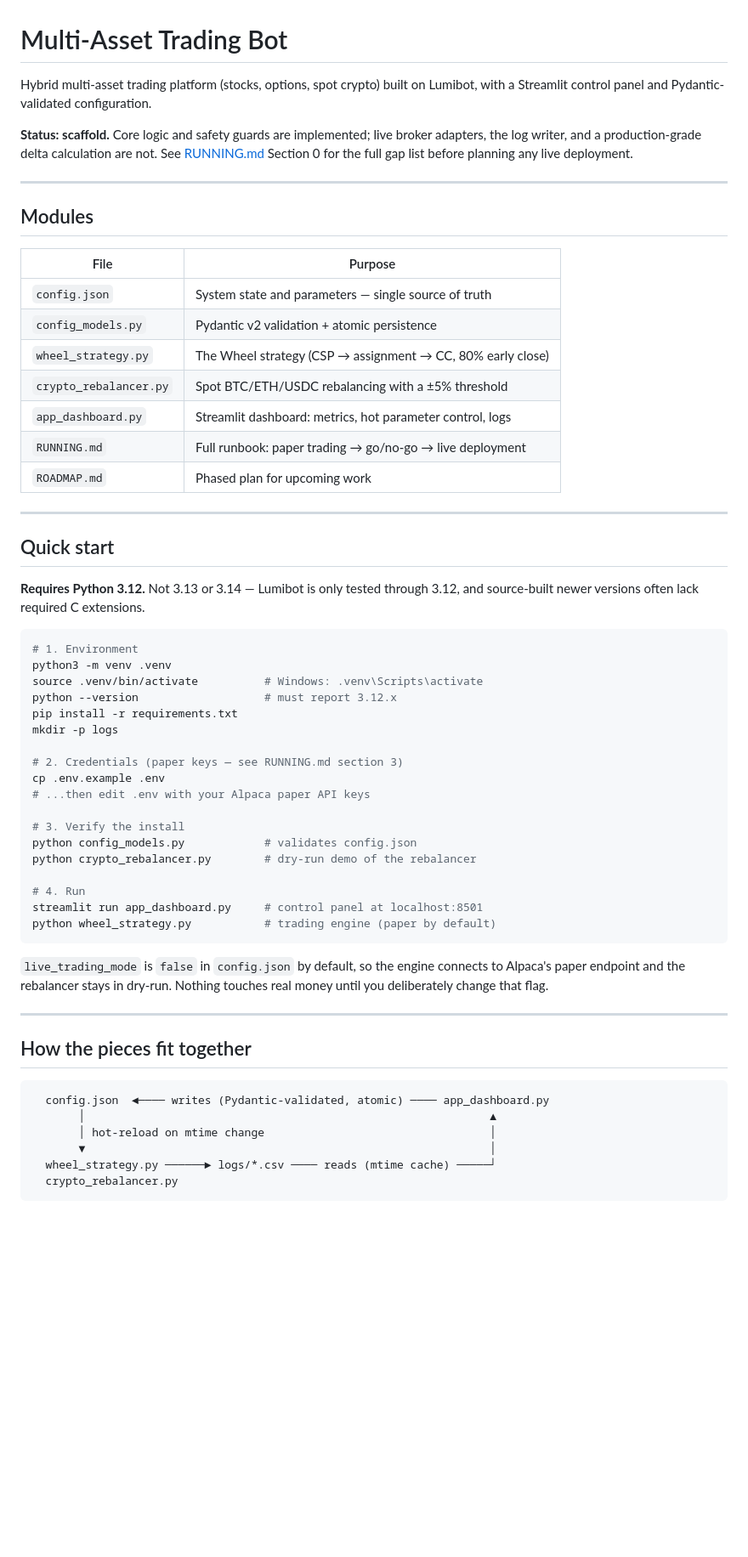
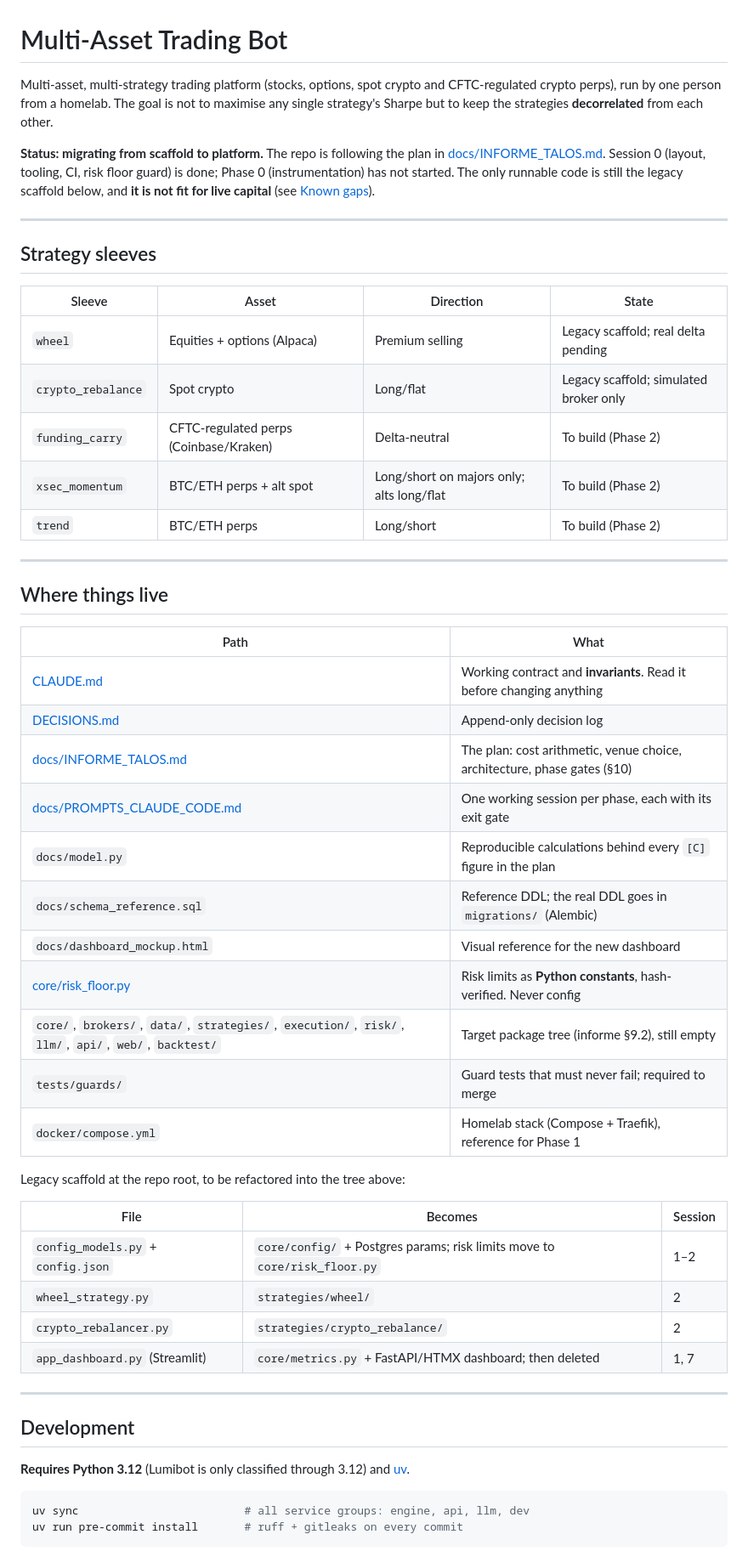
Before and after one commit to SethSterling22/Multi-Asset_Trading_Bot, a Markdown page: README.md, the part around one of its changes. Shown at 85% size. Drawn GitHub-style; blank space fills up the shorter version.

````diff
--- a/README.md
+++ b/README.md
@@ -1,69 +1,64 @@
 # Multi-Asset Trading Bot
 
-Hybrid multi-asset trading platform (stocks, options, spot crypto) built on
-Lumibot, with a Streamlit control panel and Pydantic-validated configuration.
+Multi-asset, multi-strategy trading platform (stocks, options, spot crypto and
+CFTC-regulated crypto perps), run by one person from a homelab. The goal is not
+to maximise any single strategy's Sharpe but to keep the strategies
+**decorrelated** from each other.
 
-**Status: scaffold.** Core logic and safety guards are implemented; live broker
-adapters, the log writer, and a production-grade delta calculation are not.
-See [RUNNING.md](RUNNING.md) Section 0 for the full gap list before planning
-any live deployment.
+**Status: migrating from scaffold to platform.** The repo is following the plan
+in [docs/INFORME_TALOS.md](docs/INFORME_TALOS.md). Session 0 (layout, tooling,
+CI, risk floor guard) is done; Phase 0 (instrumentation) has not started. The
+only runnable code is still the legacy scaffold below, and **it is not fit for
+live capital** (see [Known gaps](#known-gaps-in-the-legacy-code)).
 
 ---
 
-## Modules
+## Strategy sleeves
 
-| File | Purpose |
-|---|---|
-| `config.json` | System state and parameters — single source of truth |
-| `config_models.py` | Pydantic v2 validation + atomic persistence |
-| `wheel_strategy.py` | The Wheel strategy (CSP → assignment → CC, 80% early close) |
-| `crypto_rebalancer.py` | Spot BTC/ETH/USDC rebalancing with a ±5% threshold |
-| `app_dashboard.py` | Streamlit dashboard: metrics, hot parameter control, logs |
-| `RUNNING.md` | Full runbook: paper trading → go/no-go → live deployment |
-| `ROADMAP.md` | Phased plan for upcoming work |
+| Sleeve | Asset | Direction | State |
+|---|---|---|---|
+| `wheel` | Equities + options (Alpaca) | Premium selling | Legacy scaffold; real delta pending |
+| `crypto_rebalance` | Spot crypto | Long/flat | Legacy scaffold; simulated broker only |
+| `funding_carry` | CFTC-regulated perps (Coinbase/Kraken) | Delta-neutral | To build (Phase 2) |
+| `xsec_momentum` | BTC/ETH perps + alt spot | Long/short on majors only; alts long/flat | To build (Phase 2) |
+| `trend` | BTC/ETH perps | Long/short | To build (Phase 2) |
 
 ---
 
-## Quick start
+## Where things live
 
-**Requires Python 3.12.** Not 3.13 or 3.14 — Lumibot is only tested through
-3.12, and source-built newer versions often lack required C extensions.
+| Path | What |
+|---|---|
+| [CLAUDE.md](CLAUDE.md) | Working contract and **invariants**. Read it before changing anything |
+| [DECISIONS.md](DECISIONS.md) | Append-only decision log |
+| [docs/INFORME_TALOS.md](docs/INFORME_TALOS.md) | The plan: cost arithmetic, venue choice, architecture, phase gates (§10) |
+| [docs/PROMPTS_CLAUDE_CODE.md](docs/PROMPTS_CLAUDE_CODE.md) | One working session per phase, each with its exit gate |
+| `docs/model.py` | Reproducible calculations behind every `[C]` figure in the plan |
+| `docs/schema_reference.sql` | Reference DDL; the real DDL goes in `migrations/` (Alembic) |
+| `docs/dashboard_mockup.html` | Visual reference for the new dashboard |
+| [core/risk_floor.py](core/risk_floor.py) | Risk limits as **Python constants**, hash-verified. Never config |
+| `core/`, `brokers/`, `data/`, `strategies/`, `execution/`, `risk/`, `llm/`, `api/`, `web/`, `backtest/` | Target package tree (informe §9.2), still empty |
+| `tests/guards/` | Guard tests that must never fail; required to merge |
+| `docker/compose.yml` | Homelab stack (Compose + Traefik), reference for Phase 1 |
 
-```bash
-# 1. Environment
-python3 -m venv .venv
-source .venv/bin/activate          # Windows: .venv\Scripts\activate
-python --version                   # must report 3.12.x
-pip install -r requirements.txt
-mkdir -p logs
+Legacy scaffold at the repo root, to be refactored into the tree above:
 
-# 2. Credentials (paper keys — see RUNNING.md section 3)
-cp .env.example .env
-# ...then edit .env with your Alpaca paper API keys
-
-# 3. Verify the install
-python config_models.py            # validates config.json
-python crypto_rebalancer.py        # dry-run demo of the rebalancer
-
-# 4. Run
-streamlit run app_dashboard.py     # control panel at localhost:8501
-python wheel_strategy.py           # trading engine (paper by default)
-```
-
-`live_trading_mode` is `false` in `config.json` by default, so the engine
-connects to Alpaca's paper endpoint and the rebalancer stays in dry-run.
-Nothing touches real money until you deliberately change that flag.
+| File | Becomes | Session |
+|---|---|---|
+| `config_models.py` + `config.json` | `core/config/` + Postgres params; risk limits move to `core/risk_floor.py` | 1–2 |
+| `wheel_strategy.py` | `strategies/wheel/` | 2 |
+| `crypto_rebalancer.py` | `strategies/crypto_rebalance/` | 2 |
+| `app_dashboard.py` (Streamlit) | `core/metrics.py` + FastAPI/HTMX dashboard; then deleted | 1, 7 |
 
 ---
 
-## How the pieces fit together
+## Development
 
-```
-  config.json  ◄──── writes (Pydantic-validated, atomic) ──── app_dashboard.py
-       │                                                             ▲
-       │ hot-reload on mtime change                                  │
-       ▼                                                             │
-  wheel_strategy.py ──────► logs/*.csv ──── reads (mtime cache) ─────┘
-  crypto_rebalancer.py
+**Requires Python 3.12** (Lumibot is only classified through 3.12) and
+[uv](https://docs.astral.sh/uv/).
+
+```bash
+uv sync                         # all service groups: engine, api, llm, dev
+uv run pre-commit install       # ruff + gitleaks on every commit
 ```
 
````
Also changed, not shown: other parts of README.md (+67 -21 lines).
